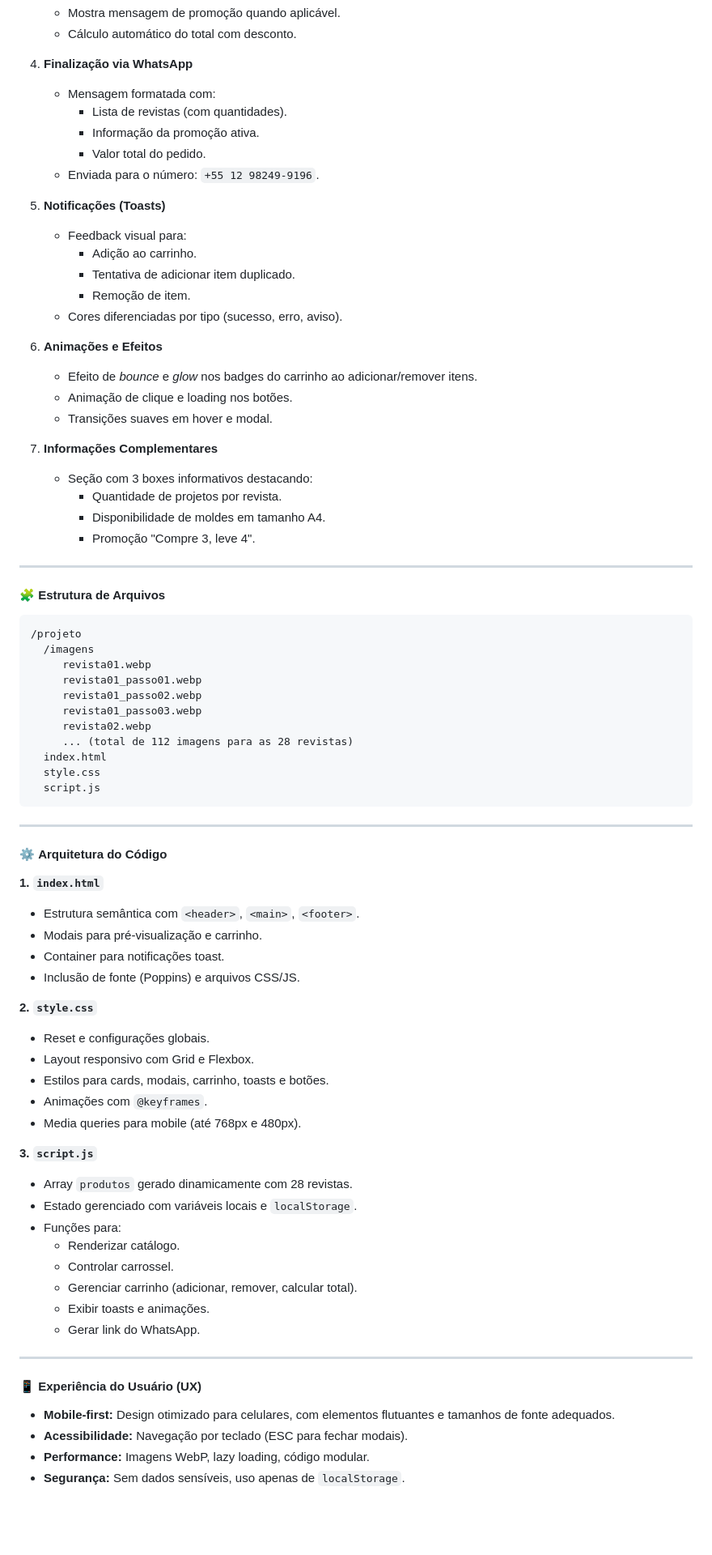
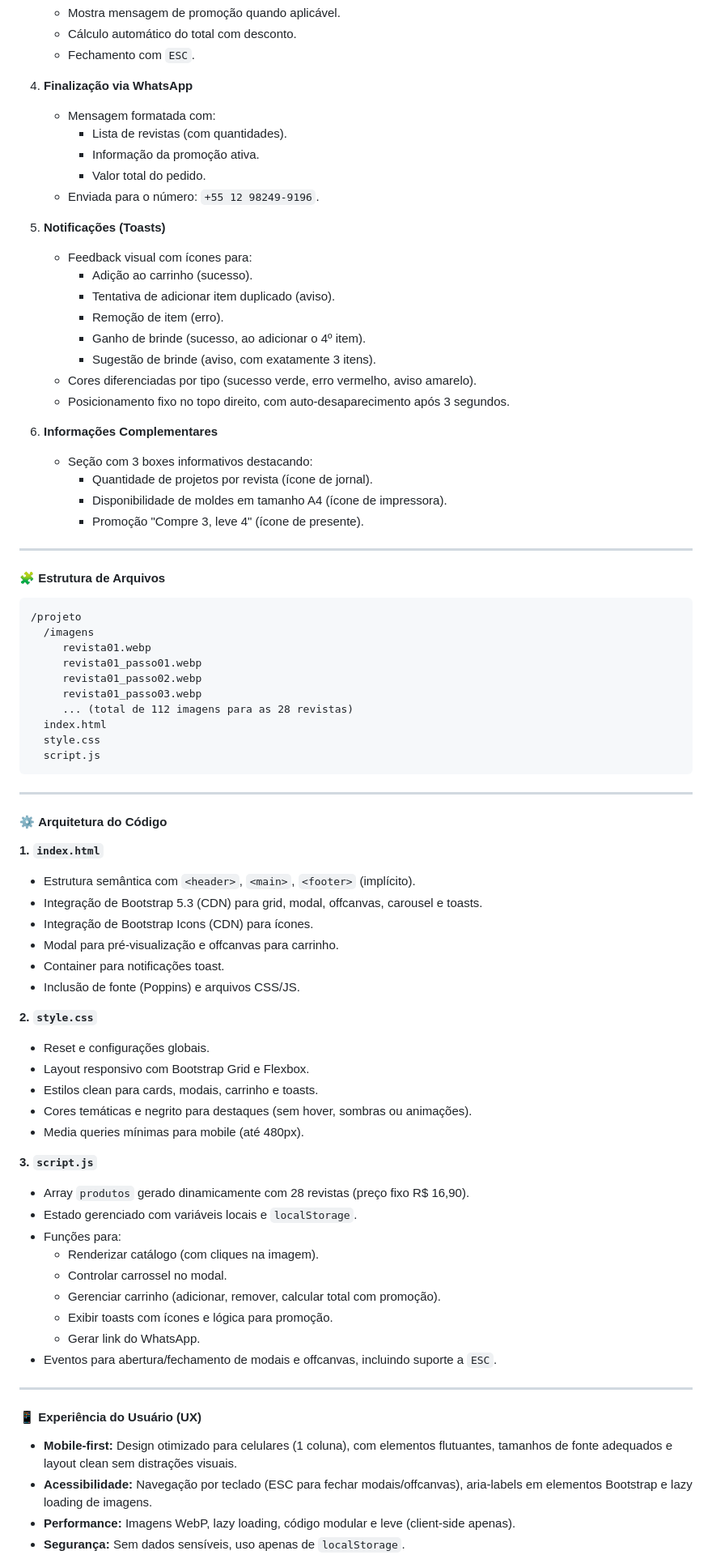
Before and after one commit to armandoferreiradev/catalogo, a Markdown page: README.md, the part around the change printed below. Shown: that part at 81% size. Drawn GitHub-style; blank space fills up the shorter version.

```diff
--- a/README.md
+++ b/README.md
@@ -51,5 +55,6 @@ Desenvolver um catálogo web responsivo e interativo para as revistas digitais d
    - Mostra mensagem de promoção quando aplicável.
    - Cálculo automático do total com desconto.
+   - Fechamento com `ESC`.
 
 4. **Finalização via WhatsApp**
    - Mensagem formatada com:
@@ -59,22 +64,20 @@ Desenvolver um catálogo web responsivo e interativo para as revistas digitais d
    - Enviada para o número: `+55 12 98249-9196`.
 
 5. **Notificações (Toasts)**
-   - Feedback visual para:
-     - Adição ao carrinho.
-     - Tentativa de adicionar item duplicado.
-     - Remoção de item.
-   - Cores diferenciadas por tipo (sucesso, erro, aviso).
+   - Feedback visual com ícones para:
+     - Adição ao carrinho (sucesso).
+     - Tentativa de adicionar item duplicado (aviso).
+     - Remoção de item (erro).
+     - Ganho de brinde (sucesso, ao adicionar o 4º item).
+     - Sugestão de brinde (aviso, com exatamente 3 itens).
+   - Cores diferenciadas por tipo (sucesso verde, erro vermelho, aviso amarelo).
+   - Posicionamento fixo no topo direito, com auto-desaparecimento após 3 segundos.
 
-6. **Animações e Efeitos**
-   - Efeito de *bounce* e *glow* nos badges do carrinho ao adicionar/remover itens.
-   - Animação de clique e loading nos botões.
-   - Transições suaves em hover e modal.
-
-7. **Informações Complementares**
+6. **Informações Complementares**
    - Seção com 3 boxes informativos destacando:
-     - Quantidade de projetos por revista.
-     - Disponibilidade de moldes em tamanho A4.
-     - Promoção "Compre 3, leve 4".
+     - Quantidade de projetos por revista (ícone de jornal).
+     - Disponibilidade de moldes em tamanho A4 (ícone de impressora).
+     - Promoção "Compre 3, leve 4" (ícone de presente).
 
 ---
 
@@ -87,7 +90,6 @@ Desenvolver um catálogo web responsivo e interativo para as revistas digitais d
      revista01_passo01.webp
      revista01_passo02.webp
      revista01_passo03.webp
-     revista02.webp
      ... (total de 112 imagens para as 28 revistas)
   index.html
   style.css
@@ -99,33 +101,36 @@ Desenvolver um catálogo web responsivo e interativo para as revistas digitais d
 #### ⚙️ **Arquitetura do Código**
 
 **1. `index.html`**
-- Estrutura semântica com `<header>`, `<main>`, `<footer>`.
-- Modais para pré-visualização e carrinho.
+- Estrutura semântica com `<header>`, `<main>`, `<footer>` (implícito).
+- Integração de Bootstrap 5.3 (CDN) para grid, modal, offcanvas, carousel e toasts.
+- Integração de Bootstrap Icons (CDN) para ícones.
+- Modal para pré-visualização e offcanvas para carrinho.
 - Container para notificações toast.
 - Inclusão de fonte (Poppins) e arquivos CSS/JS.
 
 **2. `style.css`**
 - Reset e configurações globais.
-- Layout responsivo com Grid e Flexbox.
-- Estilos para cards, modais, carrinho, toasts e botões.
-- Animações com `@keyframes`.
-- Media queries para mobile (até 768px e 480px).
+- Layout responsivo com Bootstrap Grid e Flexbox.
+- Estilos clean para cards, modais, carrinho e toasts.
+- Cores temáticas e negrito para destaques (sem hover, sombras ou animações).
+- Media queries mínimas para mobile (até 480px).
 
 **3. `script.js`**
-- Array `produtos` gerado dinamicamente com 28 revistas.
+- Array `produtos` gerado dinamicamente com 28 revistas (preço fixo R$ 16,90).
 - Estado gerenciado com variáveis locais e `localStorage`.
 - Funções para:
-  - Renderizar catálogo.
-  - Controlar carrossel.
-  - Gerenciar carrinho (adicionar, remover, calcular total).
-  - Exibir toasts e animações.
+  - Renderizar catálogo (com cliques na imagem).
+  - Controlar carrossel no modal.
+  - Gerenciar carrinho (adicionar, remover, calcular total com promoção).
+  - Exibir toasts com ícones e lógica para promoção.
   - Gerar link do WhatsApp.
+- Eventos para abertura/fechamento de modais e offcanvas, incluindo suporte a `ESC`.
 
 ---
 
 #### 📱 **Experiência do Usuário (UX)**
 
-- **Mobile-first:** Design otimizado para celulares, com elementos flutuantes e tamanhos de fonte adequados.
-- **Acessibilidade:** Navegação por teclado (ESC para fechar modais).
-- **Performance:** Imagens WebP, lazy loading, código modular.
+- **Mobile-first:** Design otimizado para celulares (1 coluna), com elementos flutuantes, tamanhos de fonte adequados e layout clean sem distrações visuais.
+- **Acessibilidade:** Navegação por teclado (ESC para fechar modais/offcanvas), aria-labels em elementos Bootstrap e lazy loading de imagens.
+- **Performance:** Imagens WebP, lazy loading, código modular e leve (client-side apenas).
 - **Segurança:** Sem dados sensíveis, uso apenas de `localStorage`.
```
Also changed, not shown: other parts of README.md (+20 -15 lines).
